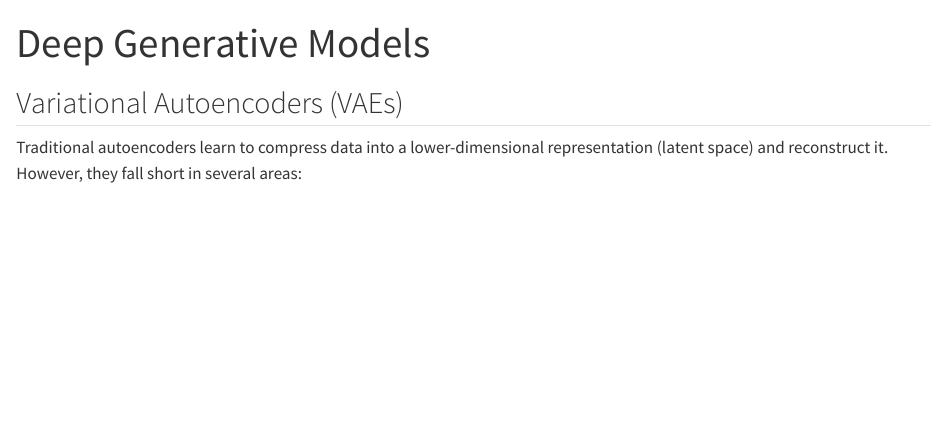
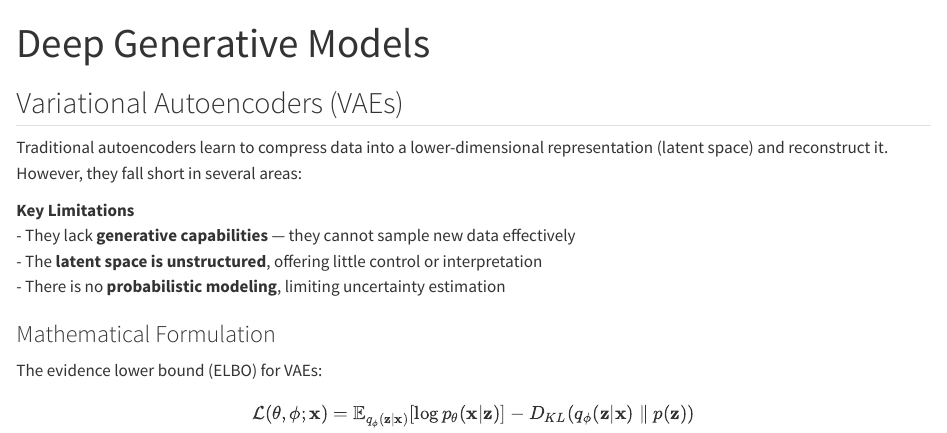
Before and after one commit to changezakram/Deep-Generative-Models, a Quarto document (index.qmd): the page in a window 1100 px wide, from its top. Rendered offline with R 4.5, knitr and Pandoc in place of Quarto, with nearby package versions.

Commit message:
Update LaTeX content in [filename]

```diff
--- a/index.qmd
+++ b/index.qmd
@@ -6,8 +6,14 @@ title: "Deep Generative Models"
 
 Traditional autoencoders learn to compress data into a lower-dimensional representation (latent space) and reconstruct it. However, they fall short in several areas:
 
-\begin{itemize}
-    \item They lack \textbf{generative capabilities} — they cannot sample new data effectively.
-    \item The \textbf{latent space is unstructured}, offering little control or interpretation.
-    \item There is no \textbf{probabilistic modeling}, limiting uncertainty estimation.
-\end{itemize}
+**Key Limitations**
+- They lack **generative capabilities** — they cannot sample new data effectively
+- The **latent space is unstructured**, offering little control or interpretation
+- There is no **probabilistic modeling**, limiting uncertainty estimation
+
+### Mathematical Formulation
+The evidence lower bound (ELBO) for VAEs:
+
+$$
+\mathcal{L}(\theta, \phi; \mathbf{x}) = \mathbb{E}_{q_\phi(\mathbf{z}|\mathbf{x})}[\log p_\theta(\mathbf{x}|\mathbf{z})] - D_{KL}(q_\phi(\mathbf{z}|\mathbf{x}) \parallel p(\mathbf{z}))
+$$
```
Also changed, not shown: .quarto/idx/index.qmd.json, docs/search.json, 2 other files.
